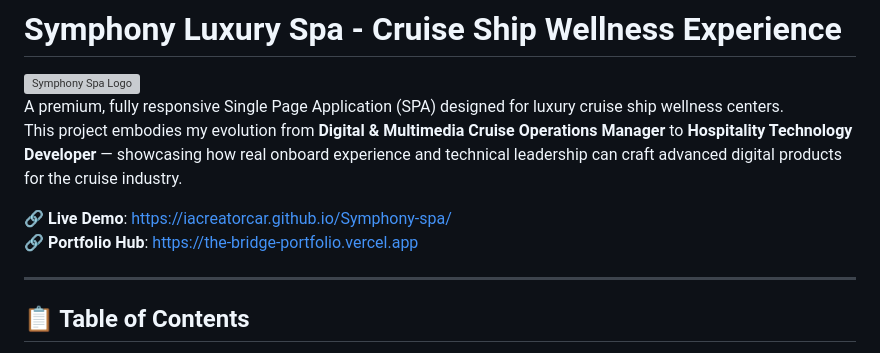
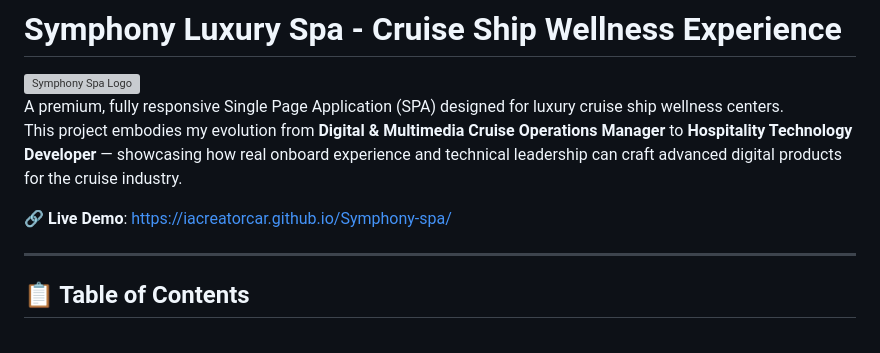
Before and after one commit to iacreatorcar/Symphony-spa, a Markdown page: README.md, the part around the change. Rendered like a GitHub page; grey boxes are pictures that could not be loaded.

```diff
--- a/README.md
+++ b/README.md
@@ -6,7 +6,6 @@ A premium, fully responsive Single Page Application (SPA) designed for luxury cr
 This project embodies my evolution from **Digital & Multimedia Cruise Operations Manager** to **Hospitality Technology Developer** — showcasing how real onboard experience and technical leadership can craft advanced digital products for the cruise industry.
 
 🔗 **Live Demo**: [https://iacreatorcar.github.io/Symphony-spa/](https://iacreatorcar.github.io/Symphony-spa/)
-🔗 **Portfolio Hub**: [https://the-bridge-portfolio.vercel.app](https://the-bridge-portfolio.vercel.app)
 
 ---
 
```
